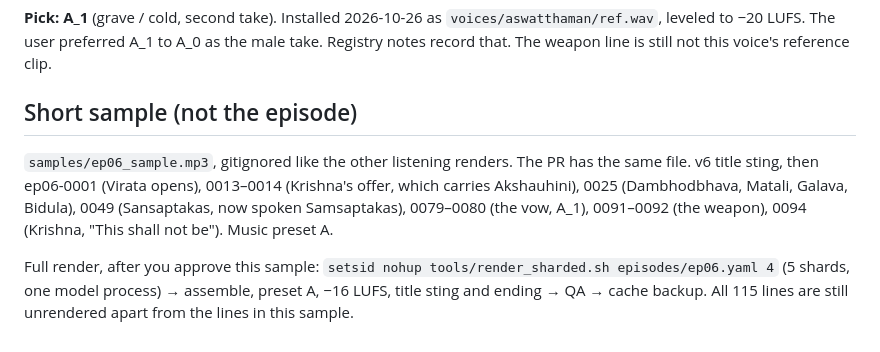
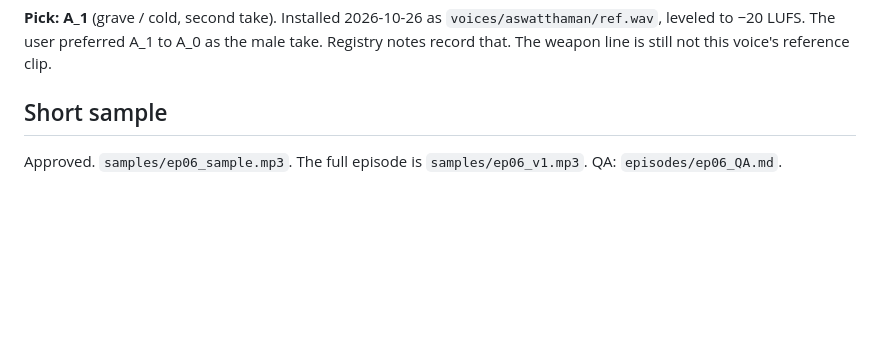
Before and after one commit to aadeshnpn/mahabharat-audiobook, a Markdown page: episodes/ep06_REVIEW.md, the part around the change. GitHub-like rendering; blank space fills up the shorter version.

Commit message:
Ep6 v1 rendered: QA notes for the full episode
115 lines, 19:32, -16 LUFS, v6 sting. No retakes. MP3 stays out of git.

Co-authored-by: Aadesh Neupane <aadeshnpn@users.noreply.github.com>

```diff
--- a/episodes/ep06_REVIEW.md
+++ b/episodes/ep06_REVIEW.md
@@ -180,12 +180,5 @@ Audition, same place as the Ep 4 Parasurama reel: `samples/auditions/ep06_aswatt
 
 **Pick: A_1** (grave / cold, second take). Installed 2026-10-26 as `voices/aswatthaman/ref.wav`, leveled to −20 LUFS. The user preferred A_1 to A_0 as the male take. Registry notes record that. The weapon line is still not this voice's reference clip.
 
-## Short sample (not the episode)
-`samples/ep06_sample.mp3`, gitignored like the other listening renders. The PR has the same file. v6 title sting,
-then ep06-0001 (Virata opens), 0013–0014 (Krishna's offer, which carries Akshauhini), 0025 (Dambhodbhava, Matali,
-Galava, Bidula), 0049 (Sansaptakas, now spoken Samsaptakas), 0079–0080 (the vow, A_1), 0091–0092 (the weapon),
-0094 (Krishna, "This shall not be"). Music preset A.
-
-Full render, after you approve this sample: `setsid nohup tools/render_sharded.sh episodes/ep06.yaml 4`
-(5 shards, one model process) → assemble, preset A, −16 LUFS, title sting and ending → QA → cache backup.
-All 115 lines are still unrendered apart from the lines in this sample.
+## Short sample
+Approved. `samples/ep06_sample.mp3`. The full episode is `samples/ep06_v1.mp3`. QA: `episodes/ep06_QA.md`.
```
Also changed, not shown: episodes/ep06_QA.md (added, +32 -0 lines).
